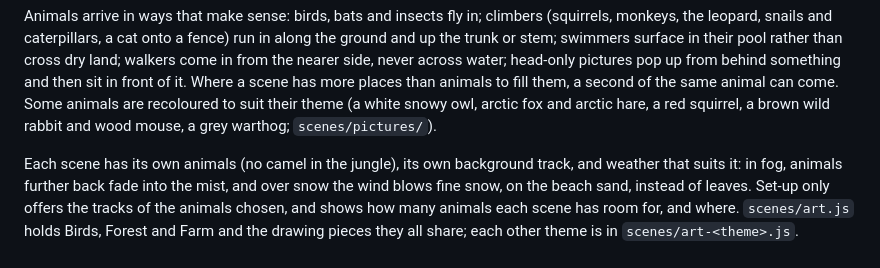
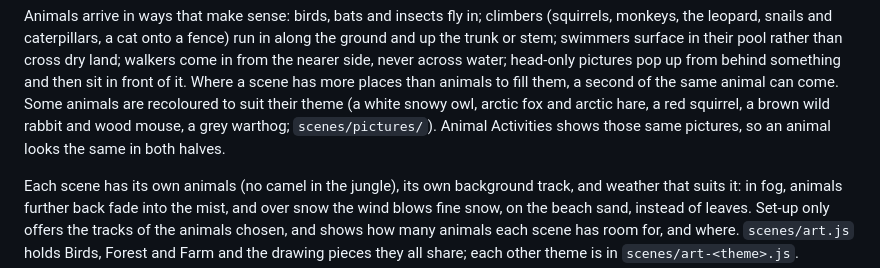
Before and after one commit to Magnatronic/AnimalWorld, a Markdown page: README.md, the part around the change. Drawn GitHub-style.

Commit message:
Docs: the new scene check, and pictures shared by both halves
Co-Authored-By: Claude Opus 5 <noreply@anthropic.com>

```diff
--- a/README.md
+++ b/README.md
@@ -44,7 +44,8 @@ swimmers surface in their pool rather than cross dry land; walkers come in from
 across water; head-only pictures pop up from behind something and then sit in front of it. Where a scene
 has more places than animals to fill them, a second of the same animal can come. Some animals are
 recoloured to suit their theme (a white snowy owl, arctic fox and arctic hare, a red squirrel, a brown
-wild rabbit and wood mouse, a grey warthog; `scenes/pictures/`).
+wild rabbit and wood mouse, a grey warthog; `scenes/pictures/`). Animal Activities shows those same
+pictures, so an animal looks the same in both halves.
 
 Each scene has its own animals (no camel in the jungle), its own background track, and weather that suits
 it: in fog, animals further back fade into the mist, and over snow the wind blows fine snow, on the beach
```
Also changed, not shown: CLAUDE.md (+1 -1 lines).
